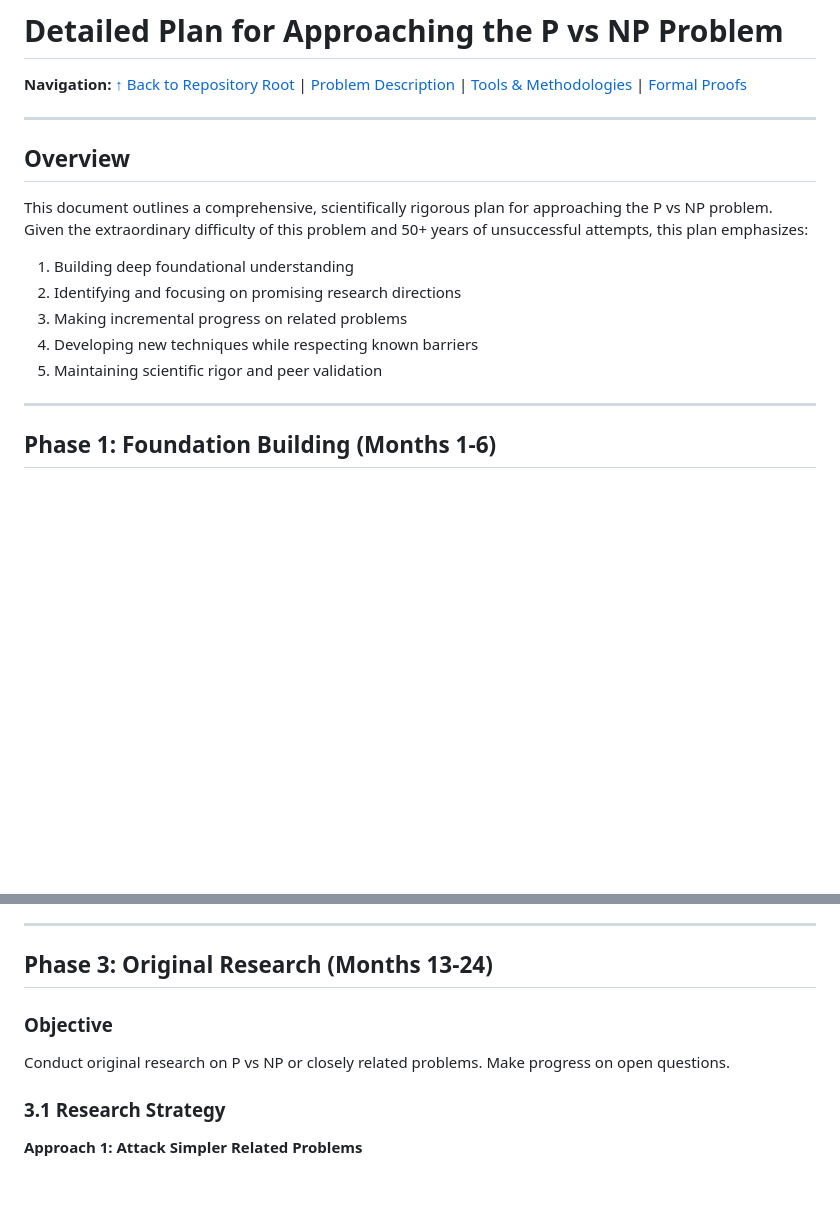
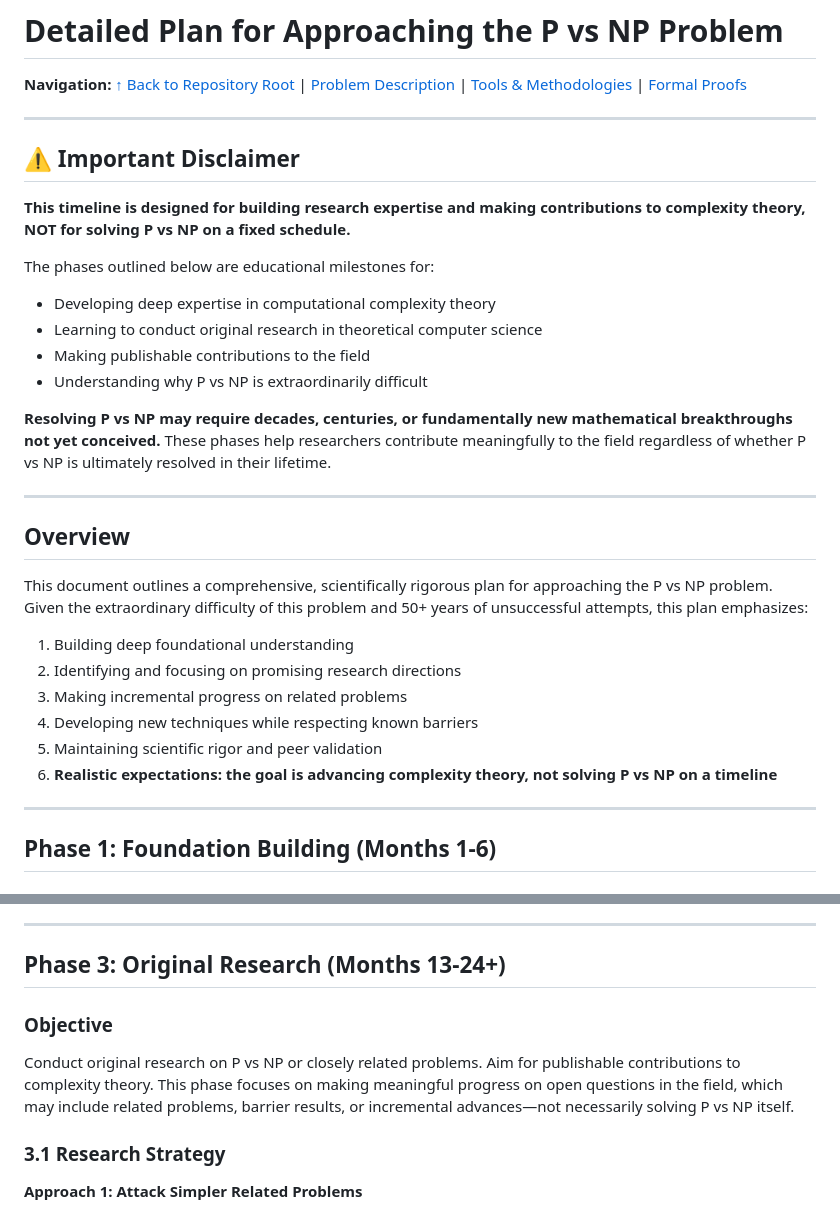
Before and after one commit to konard/p-vs-np, a Markdown page: DETAILED_SOLUTION_PLAN.md, 2 parts joined by grey strips. Rendered like a GitHub page; blank space fills up the shorter version.

```diff
--- a/DETAILED_SOLUTION_PLAN.md
+++ b/DETAILED_SOLUTION_PLAN.md
@@ -1,6 +1,20 @@
 # Detailed Plan for Approaching the P vs NP Problem
 
 **Navigation:** [↑ Back to Repository Root](README.md) | [Problem Description](P_VS_NP_TASK_DESCRIPTION.md) | [Tools & Methodologies](TOOLS_AND_METHODOLOGIES.md) | [Formal Proofs](README.md#-formal-verification)
+
+---
+
+## ⚠️ Important Disclaimer
+
+**This timeline is designed for building research expertise and making contributions to complexity theory, NOT for solving P vs NP on a fixed schedule.**
+
+The phases outlined below are educational milestones for:
+- Developing deep expertise in computational complexity theory
+- Learning to conduct original research in theoretical computer science
+- Making publishable contributions to the field
+- Understanding why P vs NP is extraordinarily difficult
+
+**Resolving P vs NP may require decades, centuries, or fundamentally new mathematical breakthroughs not yet conceived.** These phases help researchers contribute meaningfully to the field regardless of whether P vs NP is ultimately resolved in their lifetime.
 
 ---
 
@@ -12,6 +26,7 @@ This document outlines a comprehensive, scientifically rigorous plan for approac
 3. Making incremental progress on related problems
 4. Developing new techniques while respecting known barriers
 5. Maintaining scientific rigor and peer validation
+6. **Realistic expectations: the goal is advancing complexity theory, not solving P vs NP on a timeline**
 
 ---
 
@@ -188,10 +203,10 @@ Choose specific research direction(s) and develop specialized expertise. Identif
 
 ---
 
-## Phase 3: Original Research (Months 13-24)
+## Phase 3: Original Research (Months 13-24+)
 
 ### Objective
-Conduct original research on P vs NP or closely related problems. Make progress on open questions.
+Conduct original research on P vs NP or closely related problems. Aim for publishable contributions to complexity theory. This phase focuses on making meaningful progress on open questions in the field, which may include related problems, barrier results, or incremental advances—not necessarily solving P vs NP itself.
 
 ### 3.1 Research Strategy
 
```
Also changed, not shown: ISSUE_27_ANALYSIS.md (added, +343 -0 lines), README.md (+14 -8 lines).
